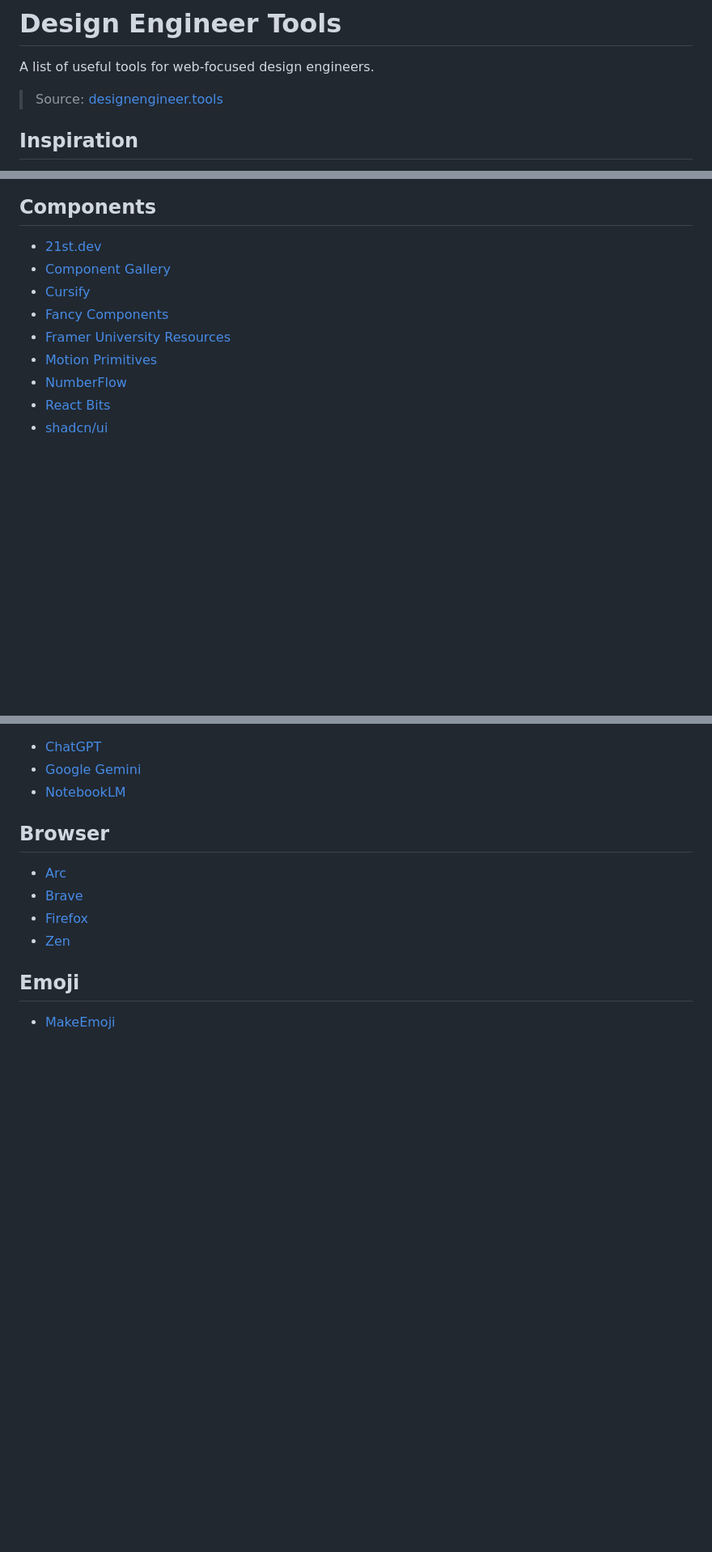
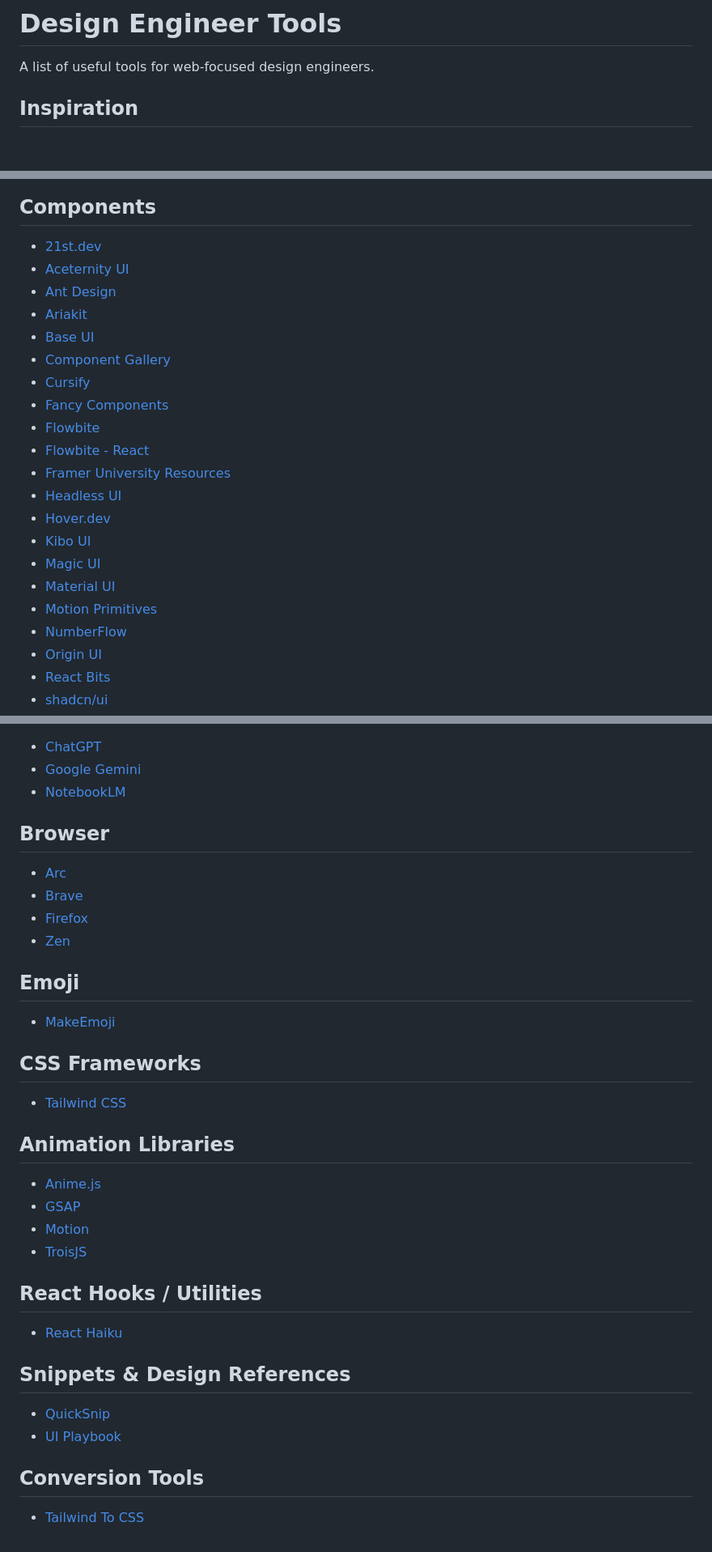
Before and after one commit to whosramoss/ai-engineering, a Markdown page: tools/design-engineer-tools.md, 3 parts joined by grey strips. Shown at 81% size. Rendered like a GitHub page; blank space fills up the shorter version.

Commit message:
docs: update design-engineer-tools

```diff
--- a/tools/design-engineer-tools.md
+++ b/tools/design-engineer-tools.md
@@ -1,8 +1,6 @@
 # Design Engineer Tools
 
 A list of useful tools for web-focused design engineers.
-
-> Source: [designengineer.tools](https://designengineer.tools/)
 
 ## Inspiration
 
@@ -44,11 +42,23 @@ A list of useful tools for web-focused design engineers.
 ## Components
 
 - [21st.dev](https://21st.dev/)
+- [Aceternity UI](https://ui.aceternity.com/)
+- [Ant Design](https://ant.design/)
+- [Ariakit](https://ariakit.org/)
+- [Base UI](https://base-ui.com/)
 - [Component Gallery](https://component.gallery/)
 - [Cursify](https://cursify.vercel.app/)
 - [Fancy Components](https://www.fancycomponents.dev/)
+- [Flowbite](https://flowbite.com/)
+- [Flowbite - React](https://www.flowbite-react.com/)
 - [Framer University Resources](https://framer.university/resources)
+- [Headless UI](https://headlessui.com/)
+- [Hover.dev](https://www.hover.dev/)
+- [Kibo UI](https://www.kibo-ui.com/)
+- [Magic UI](https://magicui.design/)
+- [Material UI](https://mui.com/material-ui/)
 - [Motion Primitives](https://motion-primitives.com/)
 - [NumberFlow](https://number-flow.barvian.me/)
+- [Origin UI](https://originui.com/)
 - [React Bits](https://www.reactbits.dev/)
 - [shadcn/ui](https://ui.shadcn.com/)
@@ -188,3 +200,27 @@ A list of useful tools for web-focused design engineers.
 ## Emoji
 
 - [MakeEmoji](https://makeemoji.com/)
+
+## CSS Frameworks
+
+- [Tailwind CSS](https://tailwindcss.com/)
+
+## Animation Libraries
+
+- [Anime.js](https://animejs.com/)
+- [GSAP](https://gsap.com/)
+- [Motion](https://motion.dev/)
+- [TroisJS](https://troisjs.github.io/)
+
+## React Hooks / Utilities
+
+- [React Haiku](https://www.reacthaiku.dev/)
+
+## Snippets & Design References
+
+- [QuickSnip](https://quicksnip.dev/)
+- [UI Playbook](https://uiplaybook.dev/)
+
+## Conversion Tools
+
+- [Tailwind To CSS](https://tailwind-to-css.vercel.app/)
```
Also changed, not shown: other parts of tools/design-engineer-tools.md (+2 -0 lines).
